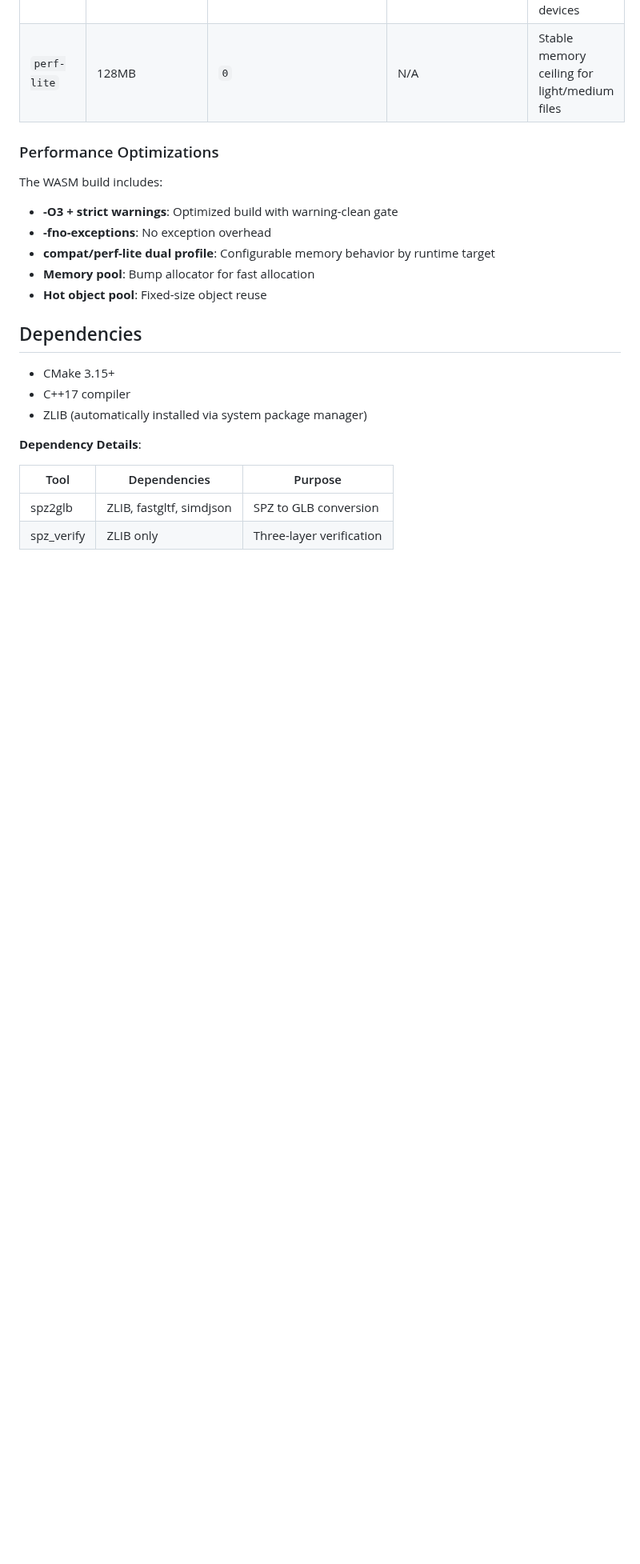
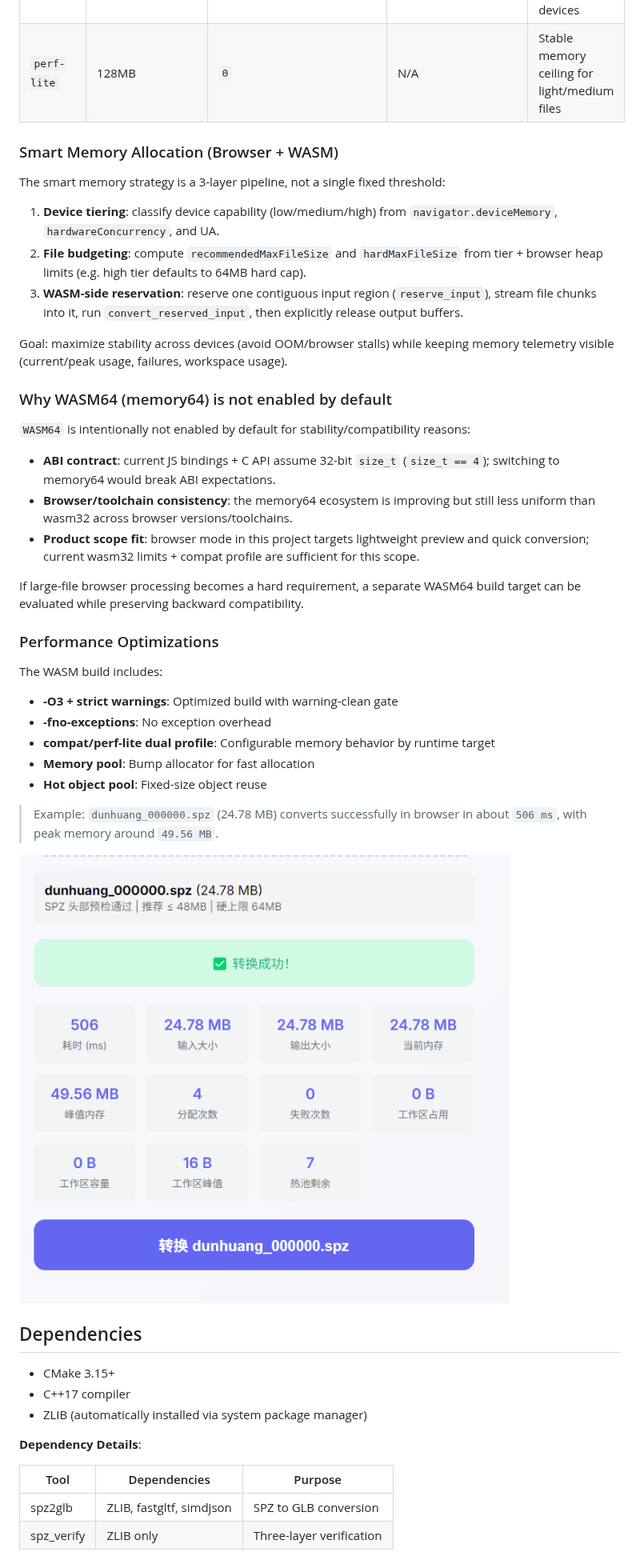
Before and after one commit to spz-ecosystem/spz2glb, a Markdown page: README.md, the part around one of its changes. Shown at 80% size. Drawn GitHub-style; pictures changed too: docs/examples/images/dunhuang_000000_spz_web_success.png (added); blank space fills up the shorter version.

Commit message:
docs: sync README memory strategy and add web conversion screenshot

```diff
--- a/README.md
+++ b/README.md
@@ -395,6 +393,26 @@ const layer3Result = verifyModule.layer3ValidateDecoding(spzBuffer, glbBuffer);
 | `compat` | 64MB | `1` | 1GB | Better compatibility on diverse devices |
 | `perf-lite` | 128MB | `0` | N/A | Stable memory ceiling for light/medium files |
 
+### Smart Memory Allocation (Browser + WASM)
+
+The smart memory strategy is a 3-layer pipeline, not a single fixed threshold:
+
+1. **Device tiering**: classify device capability (low/medium/high) from `navigator.deviceMemory`, `hardwareConcurrency`, and UA.
+2. **File budgeting**: compute `recommendedMaxFileSize` and `hardMaxFileSize` from tier + browser heap limits (e.g. high tier defaults to 64MB hard cap).
+3. **WASM-side reservation**: reserve one contiguous input region (`reserve_input`), stream file chunks into it, run `convert_reserved_input`, then explicitly release output buffers.
+
+Goal: maximize stability across devices (avoid OOM/browser stalls) while keeping memory telemetry visible (current/peak usage, failures, workspace usage).
+
+### Why WASM64 (memory64) is not enabled by default
+
+`WASM64` is intentionally not enabled by default for stability/compatibility reasons:
+
+- **ABI contract**: current JS bindings + C API assume 32-bit `size_t` (`size_t == 4`); switching to memory64 would break ABI expectations.
+- **Browser/toolchain consistency**: the memory64 ecosystem is improving but still less uniform than wasm32 across browser versions/toolchains.
+- **Product scope fit**: browser mode in this project targets lightweight preview and quick conversion; current wasm32 limits + compat profile are sufficient for this scope.
+
+If large-file browser processing becomes a hard requirement, a separate WASM64 build target can be evaluated while preserving backward compatibility.
+
 ### Performance Optimizations
 
 The WASM build includes:
@@ -403,6 +421,10 @@ The WASM build includes:
 - **compat/perf-lite dual profile**: Configurable memory behavior by runtime target
 - **Memory pool**: Bump allocator for fast allocation
 - **Hot object pool**: Fixed-size object reuse
+
+> Example: `dunhuang_000000.spz` (24.78 MB) converts successfully in browser in about `506 ms`, with peak memory around `49.56 MB`.
+
+![Browser conversion success screenshot](./docs/examples/images/dunhuang_000000_spz_web_success.png)
 
 ## Dependencies
 
```
Also changed, not shown: other parts of README.md (+0 -2 lines), README-zh.md (+24 -2 lines).
